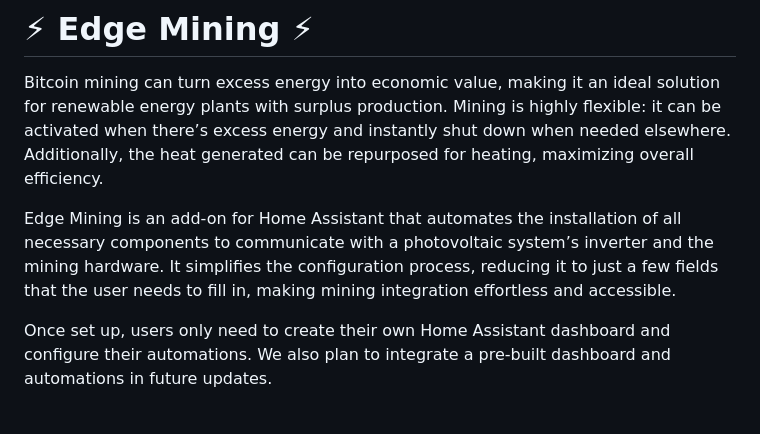
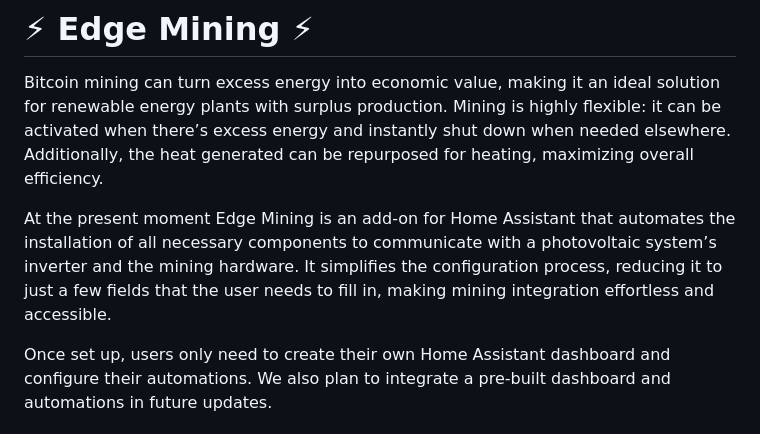
Before and after one commit to edge-mining/addon, a Markdown page: README.md, the part around the change. GitHub-like rendering.

```diff
--- a/README.md
+++ b/README.md
@@ -9,7 +9,7 @@
 Bitcoin mining can turn excess energy into economic value, making it an ideal solution for renewable energy plants with surplus production.
 Mining is highly flexible: it can be activated when there’s excess energy and instantly shut down when needed elsewhere. Additionally, the heat generated can be repurposed for heating, maximizing overall efficiency.
 
-Edge Mining is an add-on for Home Assistant that automates the installation of all necessary components to communicate with a photovoltaic system’s inverter and the mining hardware. It simplifies the configuration process, reducing it to just a few fields that the user needs to fill in, making mining integration effortless and accessible.
+At the present moment Edge Mining is an add-on for Home Assistant that automates the installation of all necessary components to communicate with a photovoltaic system’s inverter and the mining hardware. It simplifies the configuration process, reducing it to just a few fields that the user needs to fill in, making mining integration effortless and accessible.
 
 Once set up, users only need to create their own Home Assistant dashboard and configure their automations. We also plan to integrate a pre-built dashboard and automations in future updates.
 
```
